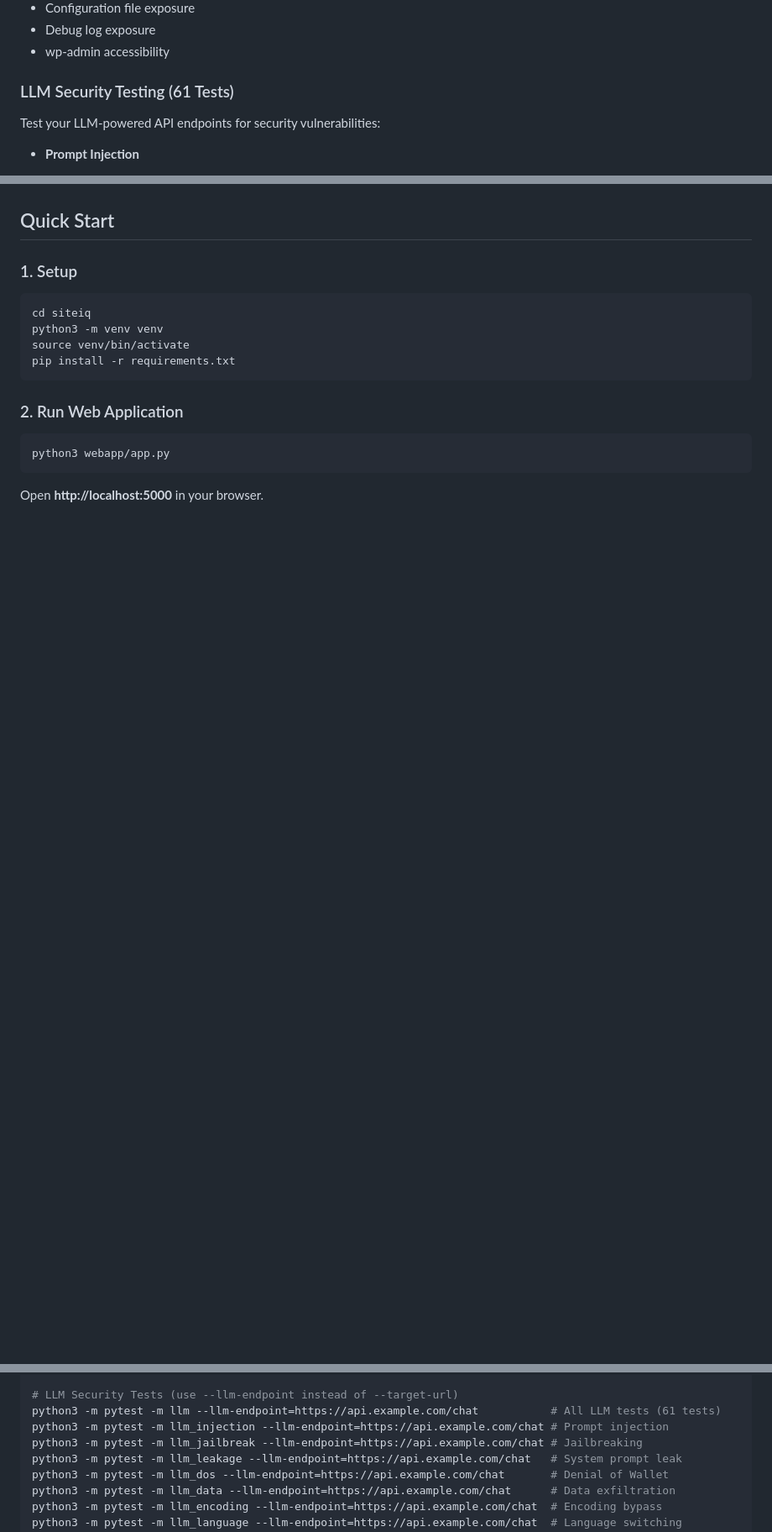
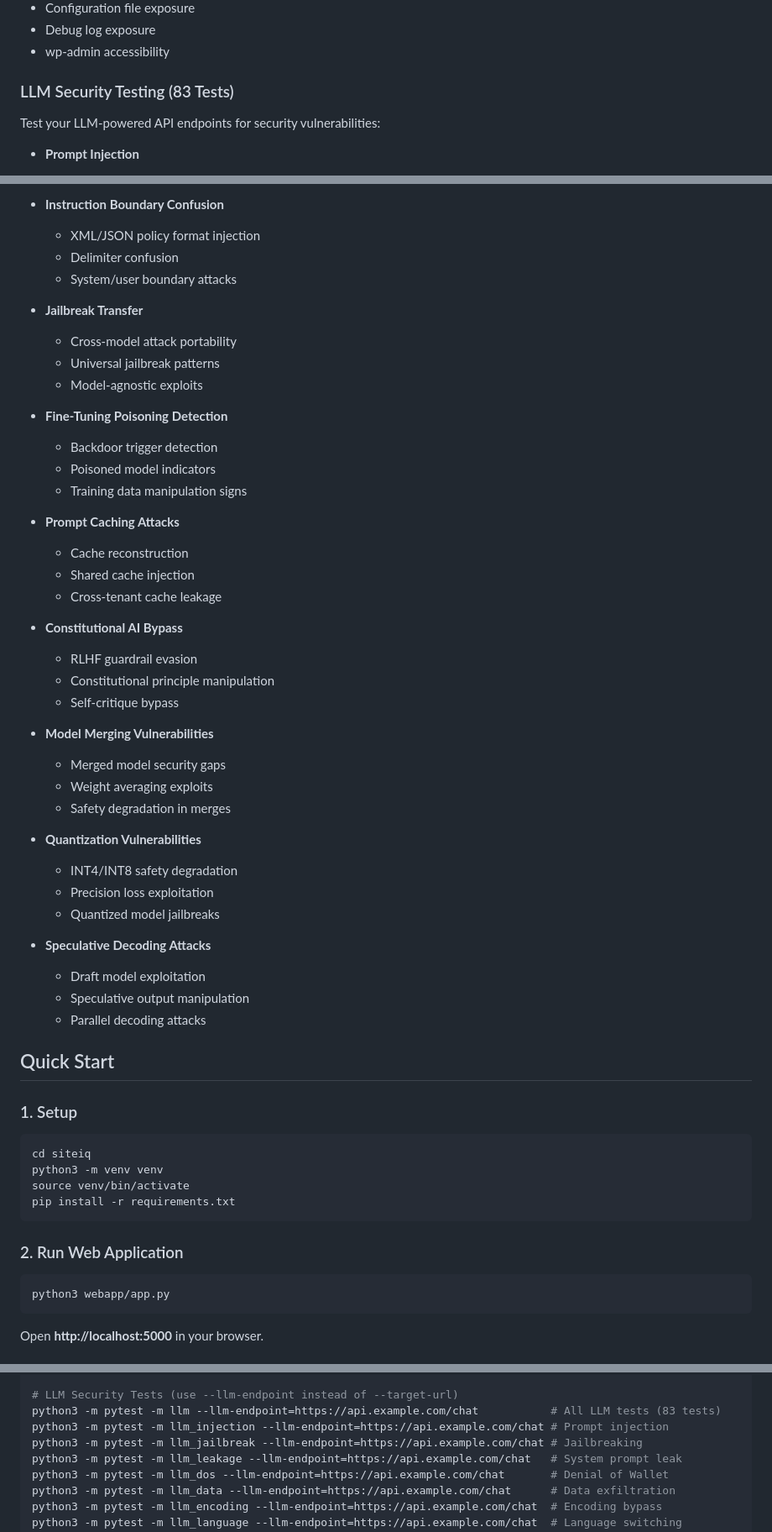
Before and after one commit to sastrophy/siteiq, a Markdown page: README.md, 3 parts joined by grey strips. Shown at 84% size. Rendered like a GitHub page; blank space fills up the shorter version.

Commit message:
Update README with 20 new emerging LLM tests

```diff
--- a/README.md
+++ b/README.md
@@ -165,7 +165,7 @@ Do NOT expose this application to the internet without proper security configura
 - Debug log exposure
 - wp-admin accessibility
 
-### LLM Security Testing (61 Tests)
+### LLM Security Testing (83 Tests)
 
 Test your LLM-powered API endpoints for security vulnerabilities:
 
@@ -524,3 +586,43 @@ Test your LLM-powered API endpoints for security vulnerabilities:
+- **Instruction Boundary Confusion**
+  - XML/JSON policy format injection
+  - Delimiter confusion
+  - System/user boundary attacks
+
+- **Jailbreak Transfer**
+  - Cross-model attack portability
+  - Universal jailbreak patterns
+  - Model-agnostic exploits
+
+- **Fine-Tuning Poisoning Detection**
+  - Backdoor trigger detection
+  - Poisoned model indicators
+  - Training data manipulation signs
+
+- **Prompt Caching Attacks**
+  - Cache reconstruction
+  - Shared cache injection
+  - Cross-tenant cache leakage
+
+- **Constitutional AI Bypass**
+  - RLHF guardrail evasion
+  - Constitutional principle manipulation
+  - Self-critique bypass
+
+- **Model Merging Vulnerabilities**
+  - Merged model security gaps
+  - Weight averaging exploits
+  - Safety degradation in merges
+
+- **Quantization Vulnerabilities**
+  - INT4/INT8 safety degradation
+  - Precision loss exploitation
+  - Quantized model jailbreaks
+
+- **Speculative Decoding Attacks**
+  - Draft model exploitation
+  - Speculative output manipulation
+  - Parallel decoding attacks
+
 ## Quick Start
 
 ### 1. Setup
@@ -653,7 +755,7 @@ python3 -m pytest -m compliance       # Regional compliance
 python3 -m pytest -m cdn              # CDN tests
 
 # LLM Security Tests (use --llm-endpoint instead of --target-url)
-python3 -m pytest -m llm --llm-endpoint=https://api.example.com/chat           # All LLM tests (61 tests)
+python3 -m pytest -m llm --llm-endpoint=https://api.example.com/chat           # All LLM tests (83 tests)
 python3 -m pytest -m llm_injection --llm-endpoint=https://api.example.com/chat # Prompt injection
 python3 -m pytest -m llm_jailbreak --llm-endpoint=https://api.example.com/chat # Jailbreaking
 python3 -m pytest -m llm_leakage --llm-endpoint=https://api.example.com/chat   # System prompt leak
```
Also changed, not shown: other parts of README.md (+85 -0 lines).
